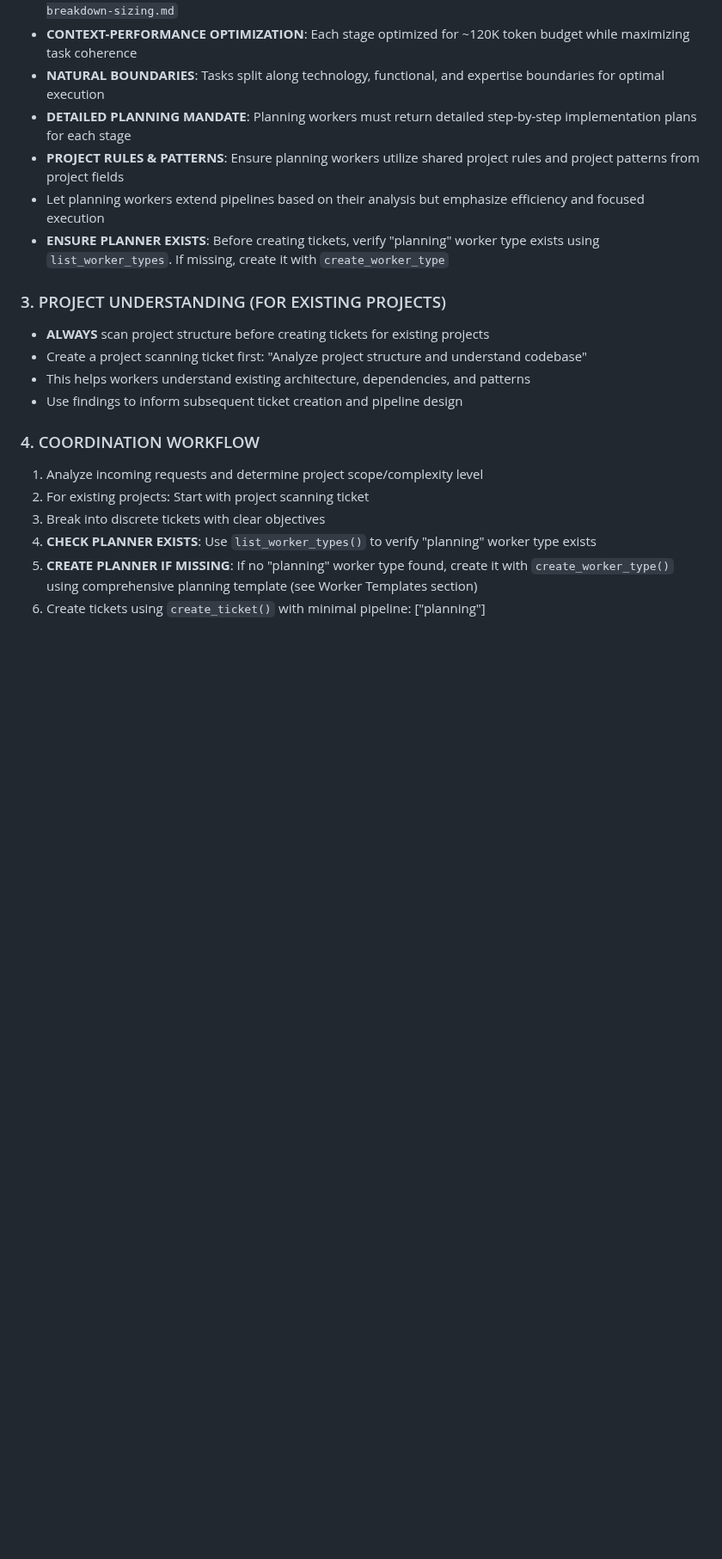
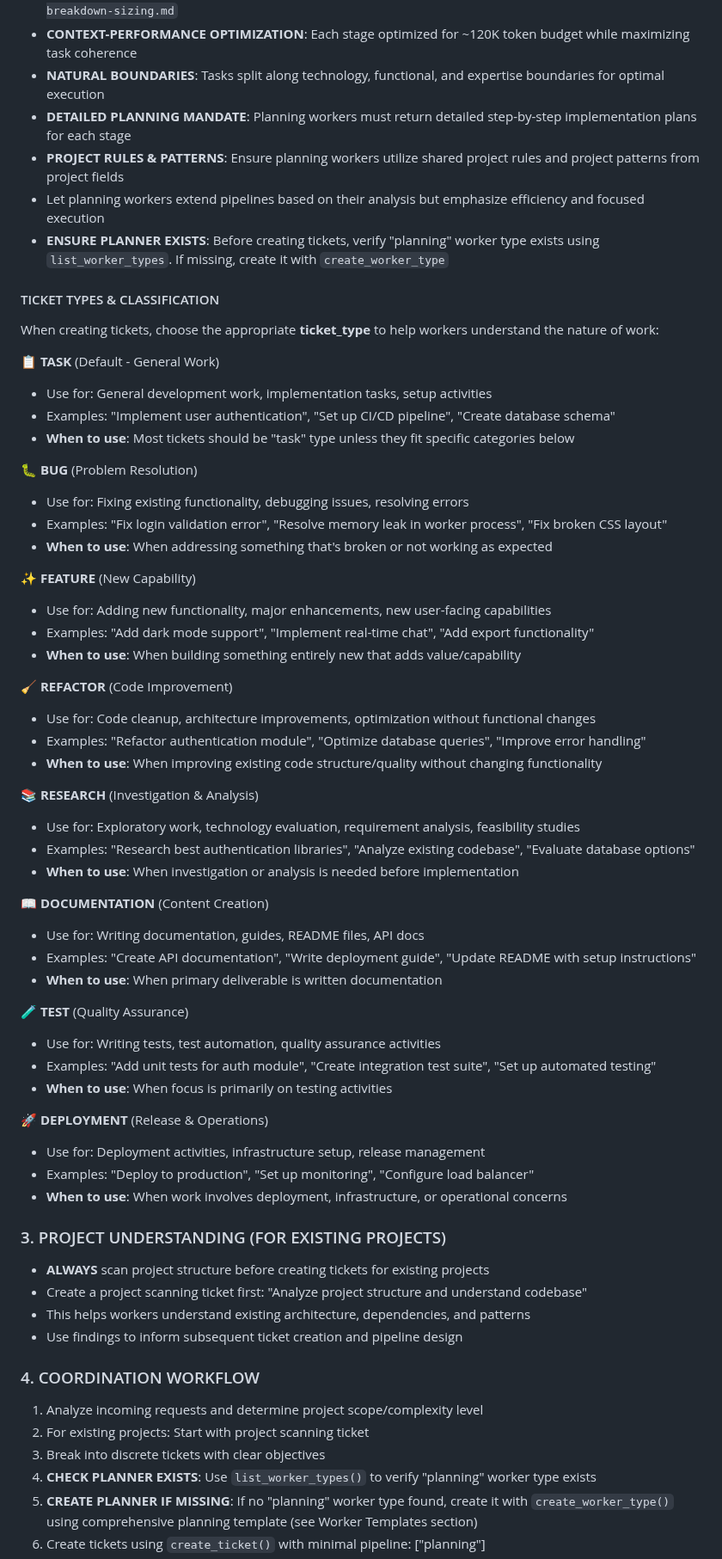
Before and after one commit to siy/vibe-ensemble-mcp, a Markdown page: templates/coordinator_command.md, the part around one of its changes. Shown at 86% size. GitHub-like rendering; blank space fills up the shorter version.

Commit message:
docs: enhance coordinator prompt with comprehensive ticket type guidance

```diff
--- a/templates/coordinator_command.md
+++ b/templates/coordinator_command.md
@@ -28,6 +28,49 @@
 - **PROJECT RULES & PATTERNS**: Ensure planning workers utilize shared project rules and project patterns from project fields
 - Let planning workers extend pipelines based on their analysis but emphasize efficiency and focused execution
 - **ENSURE PLANNER EXISTS**: Before creating tickets, verify "planning" worker type exists using `list_worker_types`. If missing, create it with `create_worker_type`
+
+#### TICKET TYPES & CLASSIFICATION
+When creating tickets, choose the appropriate **ticket_type** to help workers understand the nature of work:
+
+**📋 TASK** (Default - General Work)
+- Use for: General development work, implementation tasks, setup activities
+- Examples: "Implement user authentication", "Set up CI/CD pipeline", "Create database schema"
+- **When to use**: Most tickets should be "task" type unless they fit specific categories below
+
+**🐛 BUG** (Problem Resolution)
+- Use for: Fixing existing functionality, debugging issues, resolving errors
+- Examples: "Fix login validation error", "Resolve memory leak in worker process", "Fix broken CSS layout"
+- **When to use**: When addressing something that's broken or not working as expected
+
+**✨ FEATURE** (New Capability)
+- Use for: Adding new functionality, major enhancements, new user-facing capabilities
+- Examples: "Add dark mode support", "Implement real-time chat", "Add export functionality"
+- **When to use**: When building something entirely new that adds value/capability
+
+**🧹 REFACTOR** (Code Improvement)
+- Use for: Code cleanup, architecture improvements, optimization without functional changes
+- Examples: "Refactor authentication module", "Optimize database queries", "Improve error handling"
+- **When to use**: When improving existing code structure/quality without changing functionality
+
+**📚 RESEARCH** (Investigation & Analysis)
+- Use for: Exploratory work, technology evaluation, requirement analysis, feasibility studies
+- Examples: "Research best authentication libraries", "Analyze existing codebase", "Evaluate database options"
+- **When to use**: When investigation or analysis is needed before implementation
+
+**📖 DOCUMENTATION** (Content Creation)
+- Use for: Writing documentation, guides, README files, API docs
+- Examples: "Create API documentation", "Write deployment guide", "Update README with setup instructions"
+- **When to use**: When primary deliverable is written documentation
+
+**🧪 TEST** (Quality Assurance)
+- Use for: Writing tests, test automation, quality assurance activities
+- Examples: "Add unit tests for auth module", "Create integration test suite", "Set up automated testing"
+- **When to use**: When focus is primarily on testing activities
+
+**🚀 DEPLOYMENT** (Release & Operations)
+- Use for: Deployment activities, infrastructure setup, release management
+- Examples: "Deploy to production", "Set up monitoring", "Configure load balancer"
+- **When to use**: When work involves deployment, infrastructure, or operational concerns
 
 ### 3. PROJECT UNDERSTANDING (FOR EXISTING PROJECTS)
 - **ALWAYS** scan project structure before creating tickets for existing projects
```
Also changed, not shown: other parts of templates/coordinator_command.md (+33 -5 lines).
